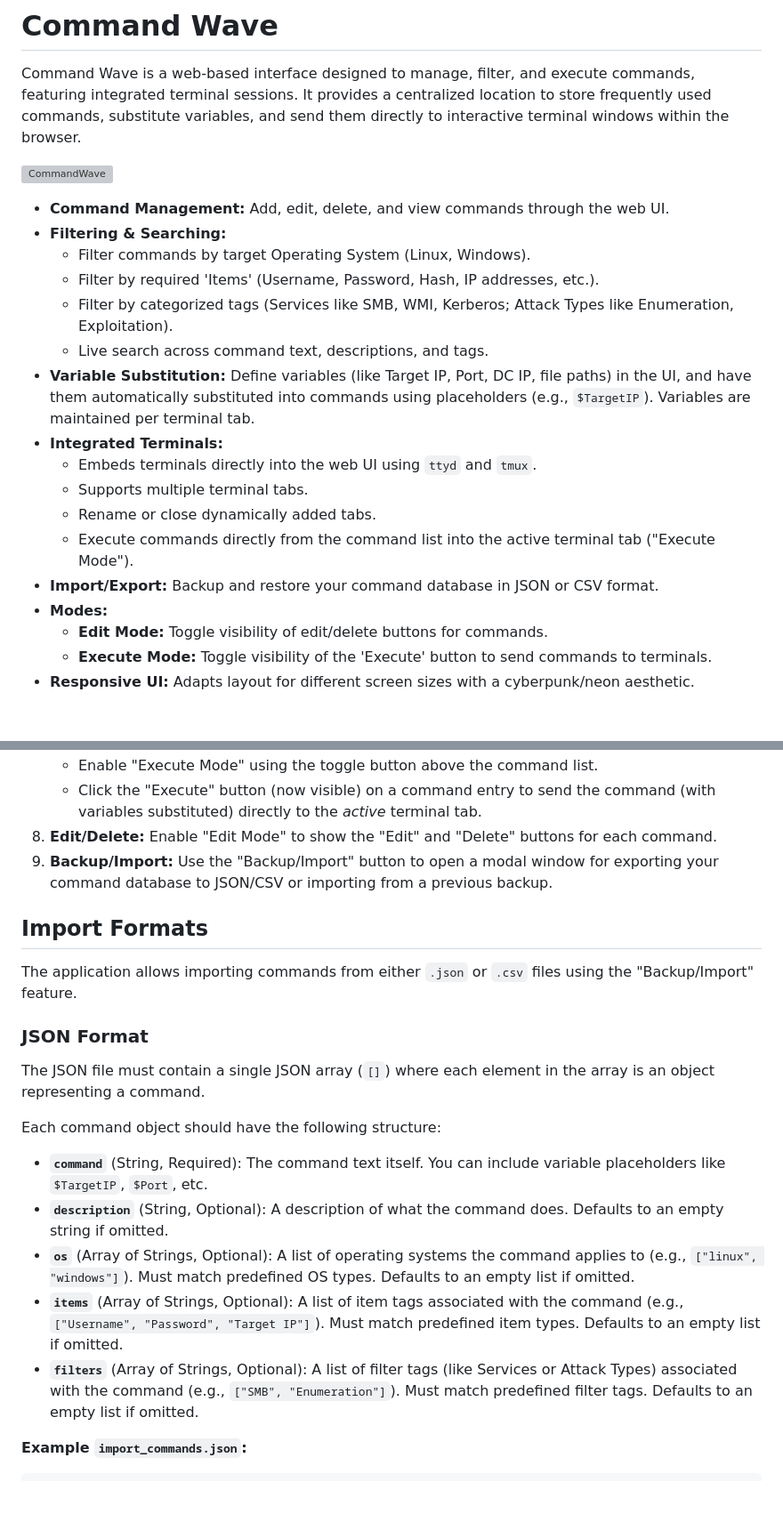
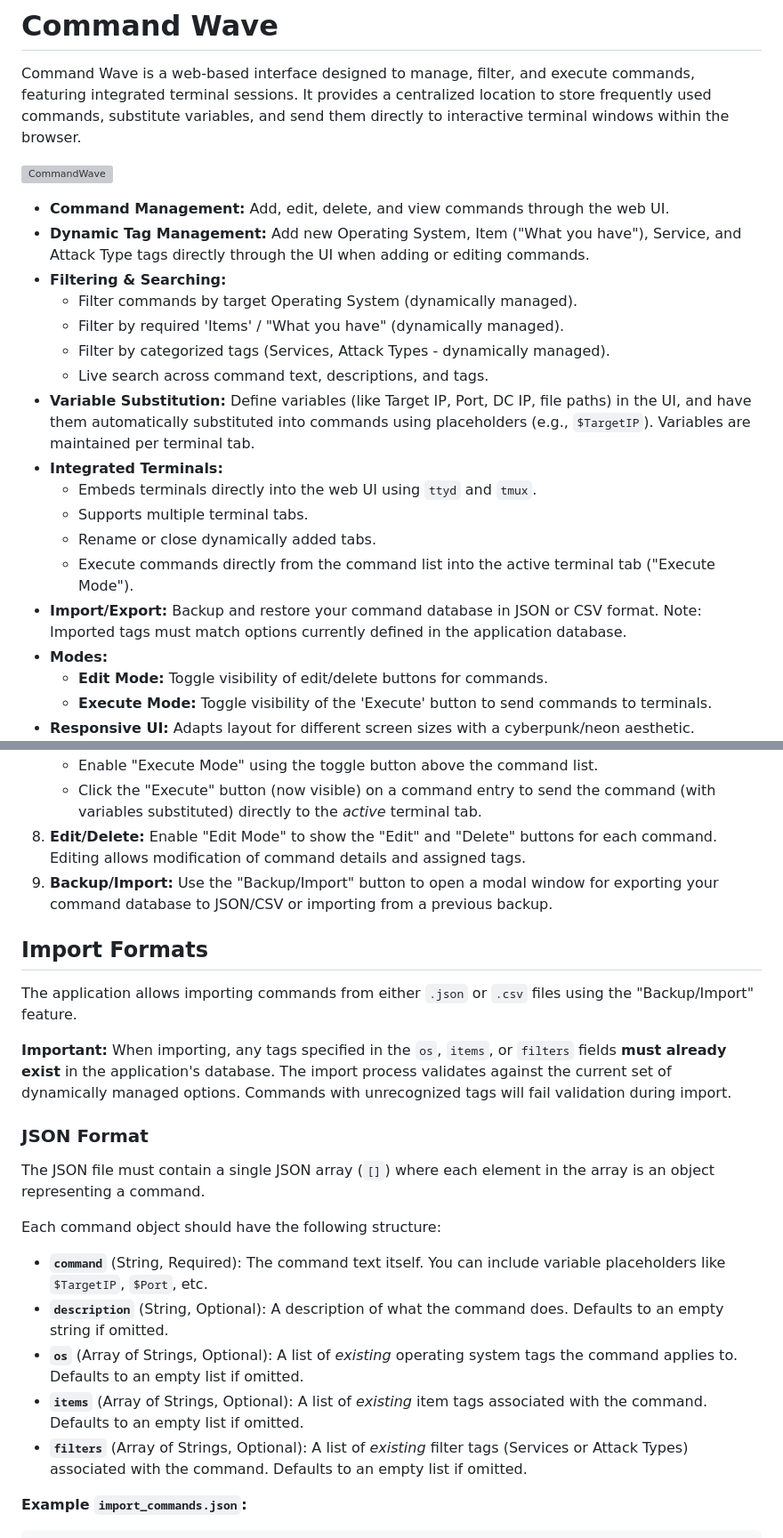
Before and after one commit to MBWest/CommandWave, a Markdown page: README.md, 2 parts joined by grey strips. Shown: that part at 89% size. GitHub-like rendering; blank space fills up the shorter version; grey boxes are pictures that could not be loaded.

```diff
--- a/README.md
+++ b/README.md
@@ -5,10 +5,11 @@ Command Wave is a web-based interface designed to manage, filter, and execute co
 ![CommandWave](https://github.com/user-attachments/assets/493be333-0e69-4f0c-818d-78da95d5252a)
 
 * **Command Management:** Add, edit, delete, and view commands through the web UI.
+* **Dynamic Tag Management:** Add new Operating System, Item ("What you have"), Service, and Attack Type tags directly through the UI when adding or editing commands.
 * **Filtering & Searching:**
-    * Filter commands by target Operating System (Linux, Windows).
-    * Filter by required 'Items' (Username, Password, Hash, IP addresses, etc.).
-    * Filter by categorized tags (Services like SMB, WMI, Kerberos; Attack Types like Enumeration, Exploitation).
+    * Filter commands by target Operating System (dynamically managed).
+    * Filter by required 'Items' / "What you have" (dynamically managed).
+    * Filter by categorized tags (Services, Attack Types - dynamically managed).
     * Live search across command text, descriptions, and tags.
 * **Variable Substitution:** Define variables (like Target IP, Port, DC IP, file paths) in the UI, and have them automatically substituted into commands using placeholders (e.g., `$TargetIP`). Variables are maintained per terminal tab.
 * **Integrated Terminals:**
@@ -16,7 +17,7 @@ Command Wave is a web-based interface designed to manage, filter, and execute co
     * Supports multiple terminal tabs.
     * Rename or close dynamically added tabs.
     * Execute commands directly from the command list into the active terminal tab ("Execute Mode").
-* **Import/Export:** Backup and restore your command database in JSON or CSV format.
+* **Import/Export:** Backup and restore your command database in JSON or CSV format. Note: Imported tags must match options currently defined in the application database.
 * **Modes:**
     * **Edit Mode:** Toggle visibility of edit/delete buttons for commands.
     * **Execute Mode:** Toggle visibility of the 'Execute' button to send commands to terminals.
@@ -78,13 +81,14 @@ Command Wave is a web-based interface designed to manage, filter, and execute co
 7.  **Execute Commands:**
     * Enable "Execute Mode" using the toggle button above the command list.
     * Click the "Execute" button (now visible) on a command entry to send the command (with variables substituted) directly to the *active* terminal tab.
-8.  **Edit/Delete:** Enable "Edit Mode" to show the "Edit" and "Delete" buttons for each command.
+8.  **Edit/Delete:** Enable "Edit Mode" to show the "Edit" and "Delete" buttons for each command. Editing allows modification of command details and assigned tags.
 9.  **Backup/Import:** Use the "Backup/Import" button to open a modal window for exporting your command database to JSON/CSV or importing from a previous backup.
-
 
 ## Import Formats
 
 The application allows importing commands from either `.json` or `.csv` files using the "Backup/Import" feature.
+
+**Important:** When importing, any tags specified in the `os`, `items`, or `filters` fields **must already exist** in the application's database. The import process validates against the current set of dynamically managed options. Commands with unrecognized tags will fail validation during import.
 
 ### JSON Format
 
@@ -94,9 +98,9 @@ Each command object should have the following structure:
 
 * **`command`** (String, Required): The command text itself. You can include variable placeholders like `$TargetIP`, `$Port`, etc.
 * **`description`** (String, Optional): A description of what the command does. Defaults to an empty string if omitted.
-* **`os`** (Array of Strings, Optional): A list of operating systems the command applies to (e.g., `["linux", "windows"]`). Must match predefined OS types. Defaults to an empty list if omitted.
-* **`items`** (Array of Strings, Optional): A list of item tags associated with the command (e.g., `["Username", "Password", "Target IP"]`). Must match predefined item types. Defaults to an empty list if omitted.
-* **`filters`** (Array of Strings, Optional): A list of filter tags (like Services or Attack Types) associated with the command (e.g., `["SMB", "Enumeration"]`). Must match predefined filter tags. Defaults to an empty list if omitted.
+* **`os`** (Array of Strings, Optional): A list of *existing* operating system tags the command applies to. Defaults to an empty list if omitted.
+* **`items`** (Array of Strings, Optional): A list of *existing* item tags associated with the command. Defaults to an empty list if omitted.
+* **`filters`** (Array of Strings, Optional): A list of *existing* filter tags (Services or Attack Types) associated with the command. Defaults to an empty list if omitted.
 
 **Example `import_commands.json`:**
 
```
Also changed, not shown: other parts of README.md (+9 -7 lines).
